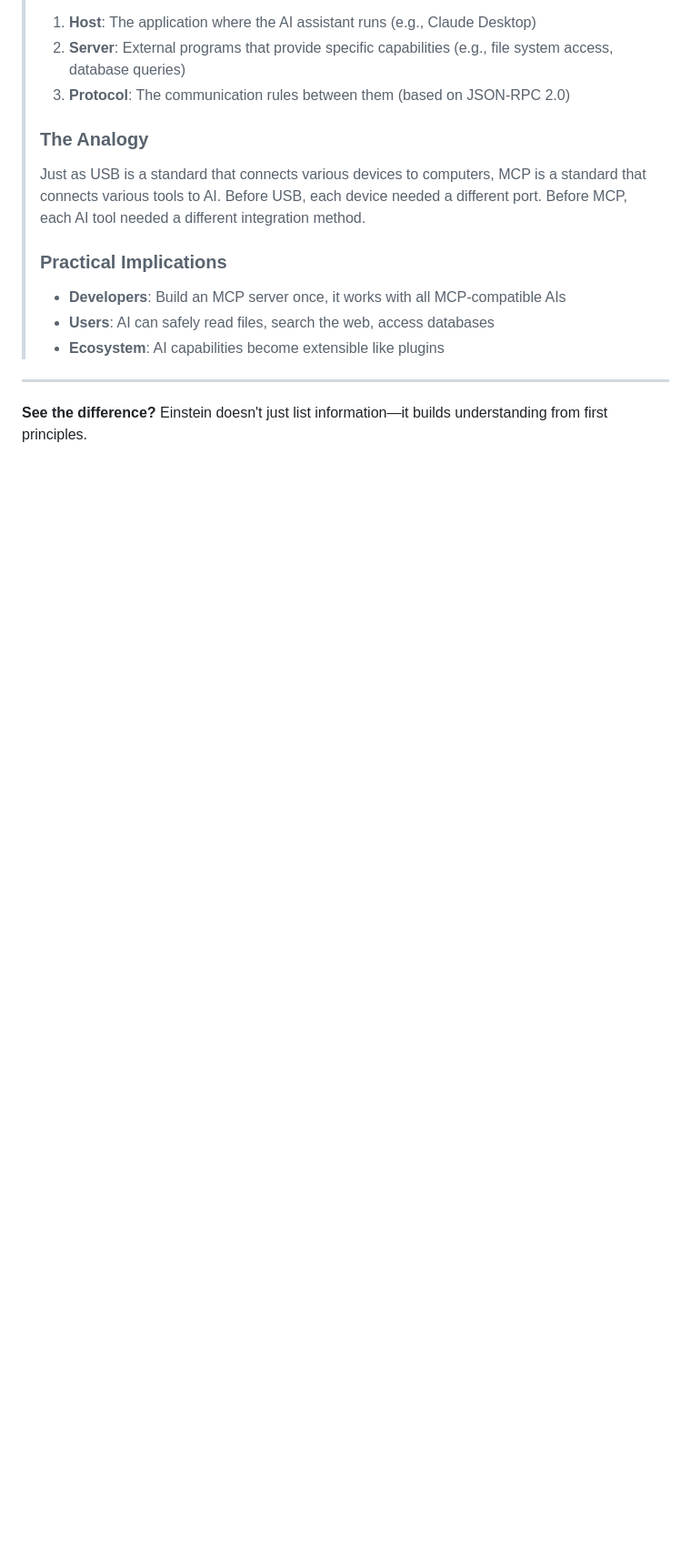
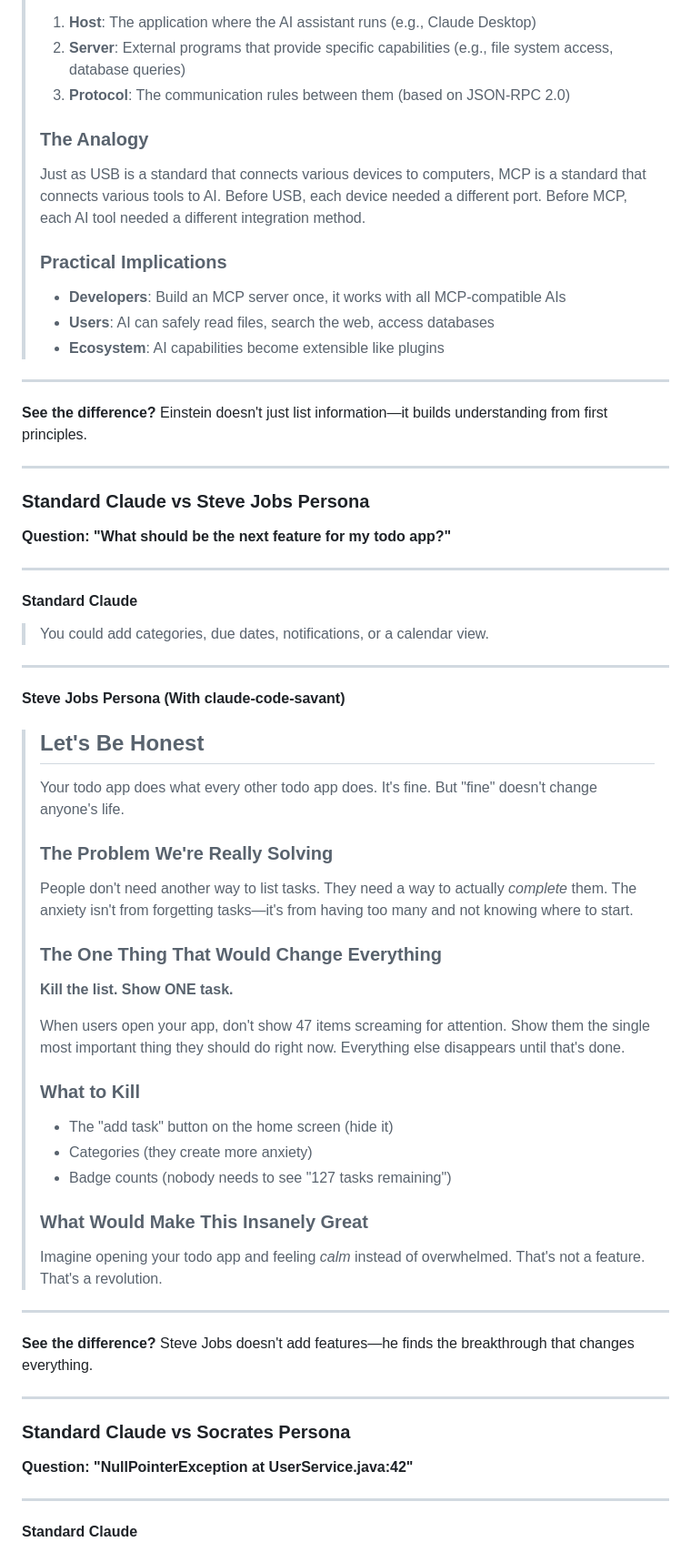
Before and after one commit to rlaope/claude-code-savant, a Markdown page: README.md, the part around one of its changes. Shown at 91% size. Drawn GitHub-style; blank space fills up the shorter version.

```diff
--- a/README.md
+++ b/README.md
@@ -48,3 +48,54 @@ A Claude Code plugin that provides expert explanations through distinctive perso
 ---
 
 **See the difference?** Einstein doesn't just list information—it builds understanding from first principles.
+
+---
+
+### Standard Claude vs Steve Jobs Persona
+
+**Question: "What should be the next feature for my todo app?"**
+
+---
+
+#### Standard Claude
+
+> You could add categories, due dates, notifications, or a calendar view.
+
+---
+
+#### Steve Jobs Persona (With claude-code-savant)
+
+> ## Let's Be Honest
+>
+> Your todo app does what every other todo app does. It's fine. But "fine" doesn't change anyone's life.
+>
+> ### The Problem We're Really Solving
+> People don't need another way to list tasks. They need a way to actually *complete* them. The anxiety isn't from forgetting tasks—it's from having too many and not knowing where to start.
+>
+> ### The One Thing That Would Change Everything
+> **Kill the list. Show ONE task.**
+>
+> When users open your app, don't show 47 items screaming for attention. Show them the single most important thing they should do right now. Everything else disappears until that's done.
+>
+> ### What to Kill
+> - The "add task" button on the home screen (hide it)
+> - Categories (they create more anxiety)
+> - Badge counts (nobody needs to see "127 tasks remaining")
+>
+> ### What Would Make This Insanely Great
+> Imagine opening your todo app and feeling *calm* instead of overwhelmed. That's not a feature. That's a revolution.
+
+---
+
+**See the difference?** Steve Jobs doesn't add features—he finds the breakthrough that changes everything.
+
+---
+
+### Standard Claude vs Socrates Persona
+
+**Question: "NullPointerException at UserService.java:42"**
+
+---
+
+#### Standard Claude
+
```
Also changed, not shown: other parts of README.md (+49 -0 lines).
